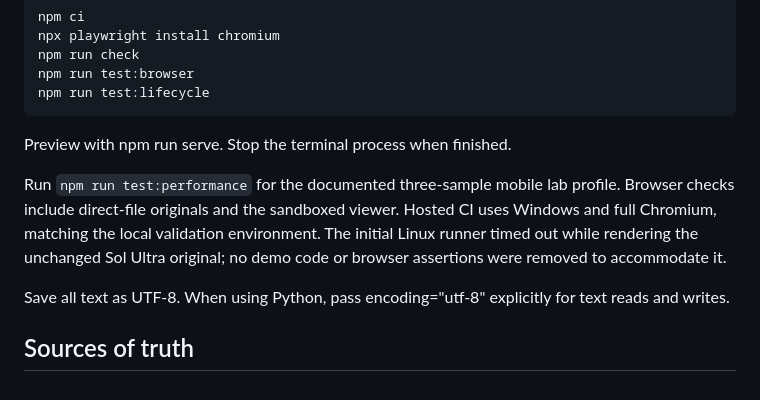
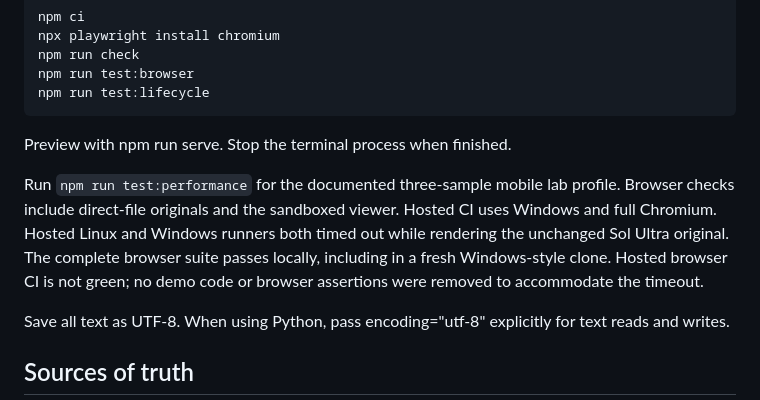
Before and after one commit to Daniel-Parke/model-tests, a Markdown page: docs/maintenance.md, the part around the change. Drawn GitHub-style.

```diff
--- a/docs/maintenance.md
+++ b/docs/maintenance.md
@@ -14,7 +14,7 @@ Use Node.js 22 or later. The public site has no build dependency. For browser an
 
 Preview with npm run serve. Stop the terminal process when finished.
 
-Run `npm run test:performance` for the documented three-sample mobile lab profile. Browser checks include direct-file originals and the sandboxed viewer. Hosted CI uses Windows and full Chromium, matching the local validation environment. The initial Linux runner timed out while rendering the unchanged Sol Ultra original; no demo code or browser assertions were removed to accommodate it.
+Run `npm run test:performance` for the documented three-sample mobile lab profile. Browser checks include direct-file originals and the sandboxed viewer. Hosted CI uses Windows and full Chromium. Hosted Linux and Windows runners both timed out while rendering the unchanged Sol Ultra original. The complete browser suite passes locally, including in a fresh Windows-style clone. Hosted browser CI is not green; no demo code or browser assertions were removed to accommodate the timeout.
 
 Save all text as UTF-8. When using Python, pass encoding="utf-8" explicitly for text reads and writes.
 
```
Also changed, not shown: docs/review-handover.md (+4 -0 lines).
